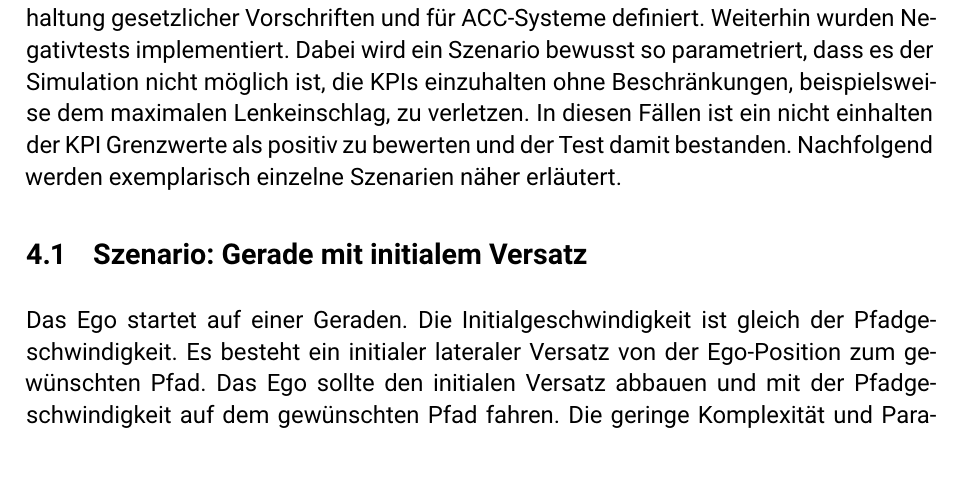
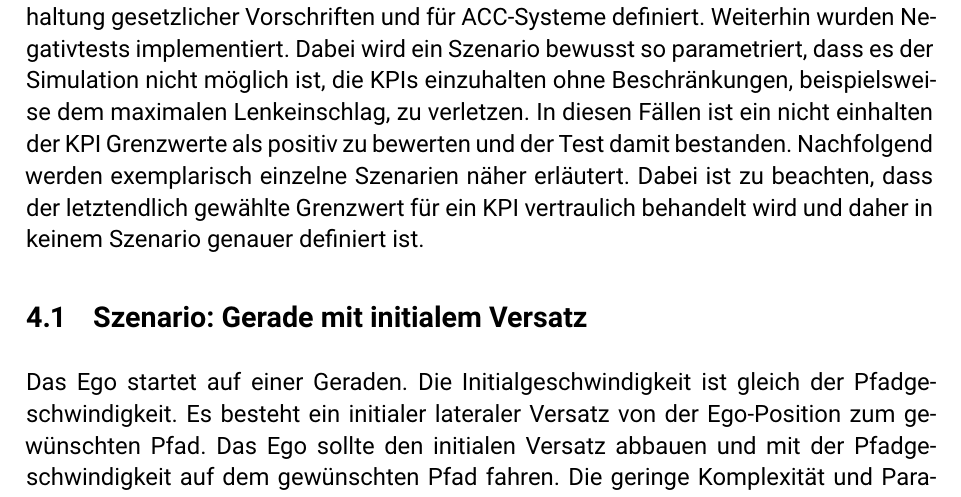
Before and after one commit to derEhrler/ACSDthesis_edited, a LaTeX thesis (main.tex, which reads 40_Vorstellung_Szenarien/Vorstellung_Szenarien.tex): part of page 29 of 42, cut so that both start at the same text. Compiled offline with pdfLaTeX.

Commit message:
immernoch 1. Abgabe framo

```diff
--- a/40_Vorstellung_Szenarien/Vorstellung_Szenarien.tex
+++ b/40_Vorstellung_Szenarien/Vorstellung_Szenarien.tex
@@ -7,7 +7,7 @@ Um geeignete Szenarien für die Simulation zu erstellen, wurden verschiedene Que
     \item eigene Überlegungen nach Systemanalyse
 \end{itemize}
 
-\noindent Es steht intern eine Szenariendatenbank zur Verfügung. Für diesen Anwendungsfall sind viele Szenarien allerdings nicht von Relevanz, da die Pfadplanung von einem übergeordneten Modul realisiert wird und bspw. Kreuzungsszenarien zu einfachen Kurvenszenarien reduziert werden. In \cite{ISO15622} und \cite{NCAP2024} werden verschiedene Szenarien für die Einhaltung gesetzlicher Vorschriften und für ACC-Systeme definiert. Weiterhin wurden Negativtests implementiert. Dabei wird ein Szenario bewusst so parametriert, dass es der Simulation nicht möglich ist, die KPIs einzuhalten ohne Beschränkungen, beispielsweise dem maximalen Lenkeinschlag, zu verletzen. In diesen Fällen ist ein nicht einhalten der KPI Grenzwerte als positiv zu bewerten und der Test damit bestanden. Nachfolgend werden exemplarisch einzelne Szenarien näher erläutert.
+\noindent Es steht intern eine Szenariendatenbank zur Verfügung. Für diesen Anwendungsfall sind viele Szenarien allerdings nicht von Relevanz, da die Pfadplanung von einem übergeordneten Modul realisiert wird und bspw. Kreuzungsszenarien zu einfachen Kurvenszenarien reduziert werden. In \cite{ISO15622} und \cite{NCAP2024} werden verschiedene Szenarien für die Einhaltung gesetzlicher Vorschriften und für ACC-Systeme definiert. Weiterhin wurden Negativtests implementiert. Dabei wird ein Szenario bewusst so parametriert, dass es der Simulation nicht möglich ist, die KPIs einzuhalten ohne Beschränkungen, beispielsweise dem maximalen Lenkeinschlag, zu verletzen. In diesen Fällen ist ein nicht einhalten der KPI Grenzwerte als positiv zu bewerten und der Test damit bestanden. Nachfolgend werden exemplarisch einzelne Szenarien näher erläutert. Dabei ist zu beachten, dass der letztendlich gewählte Grenzwert für ein KPI vertraulich behandelt wird und daher in keinem Szenario genauer definiert ist.
 
 \section{Szenario: Gerade mit initialem Versatz} \label{sec:straight_offset}
 Das Ego startet auf einer Geraden. Die Initialgeschwindigkeit ist gleich der Pfadgeschwindigkeit. Es besteht ein initialer lateraler Versatz von der Ego-Position zum gewünschten Pfad. Das Ego sollte den initialen Versatz abbauen und mit der Pfadgeschwindigkeit auf dem gewünschten Pfad fahren. Die geringe Komplexität und Parameteranzahl des Szenarios ermöglichen eine einfache Analyse von Auswirkungen der Veränderung eines Parameters bei gleichzeitiger Konstanthaltung der anderen Parameter. Dafür wurde in allen Diagrammen das gleiche MPC-Parameterset und das gleiche Fahrzeug verwendet.
```
Also changed, not shown: main.pdf.
